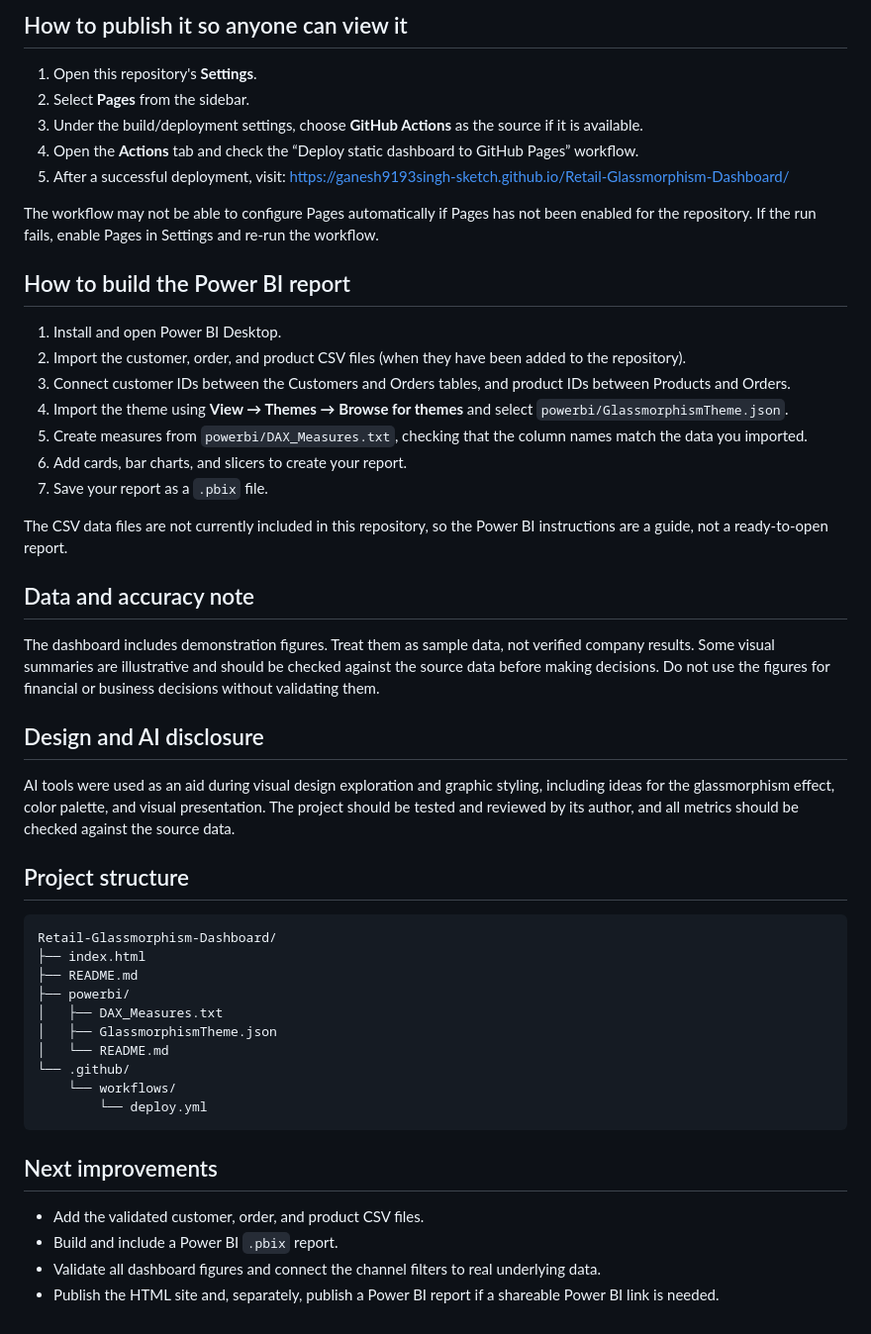
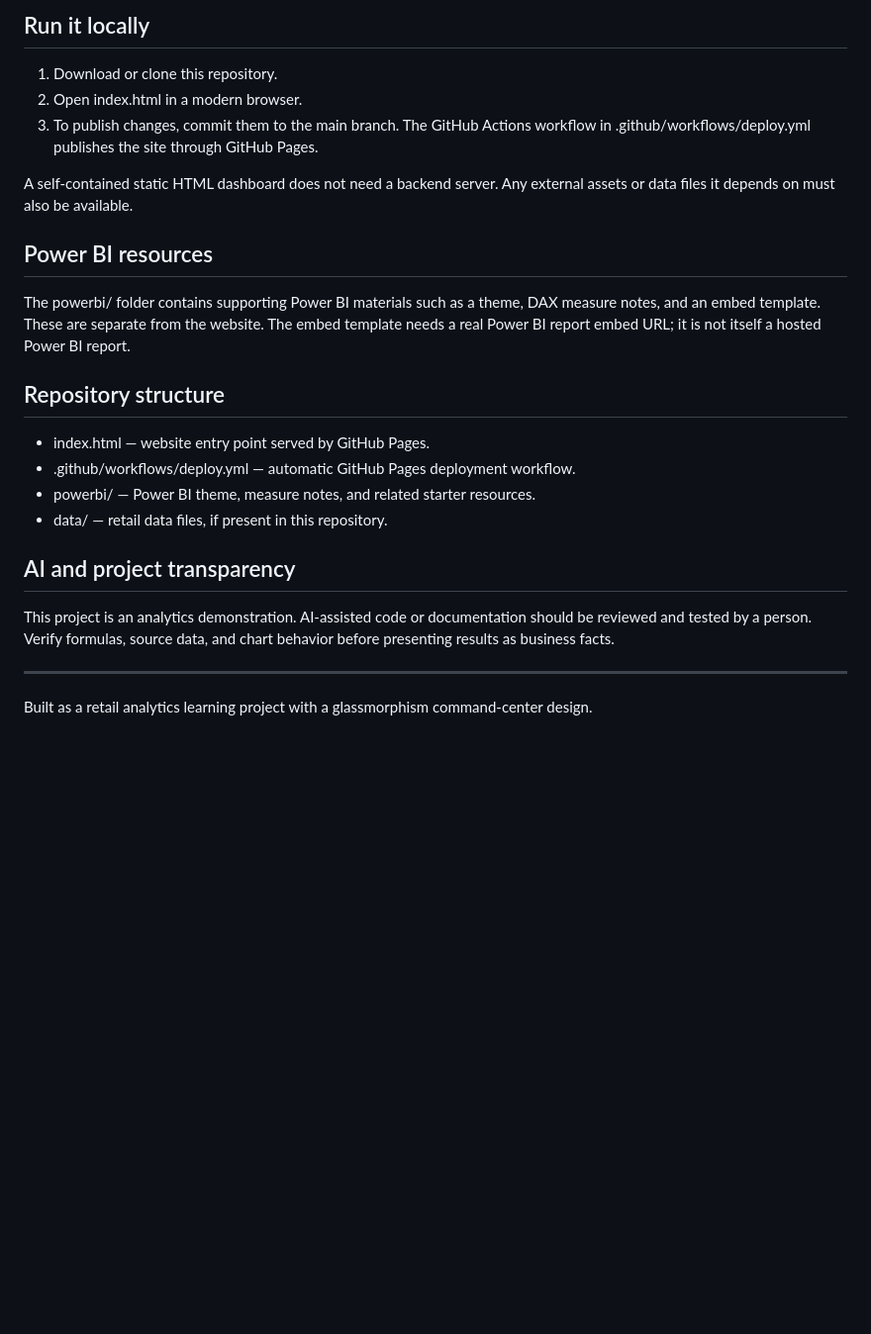
Before and after one commit to ganesh9193singh-sketch/Retail-Glassmorphism-Dashboard, a Markdown page: README.md, the part around one of its changes. Shown at 99% size. Rendered like a GitHub page; blank space fills up the shorter version.

````diff
--- a/README.md
+++ b/README.md
@@ -70,52 +60,26 @@ The web dashboard is a static demo and does not need a server or an API to open
 
-## How to publish it so anyone can view it
+## Run it locally
 
-1. Open this repository's **Settings**.
-2. Select **Pages** from the sidebar.
-3. Under the build/deployment settings, choose **GitHub Actions** as the source if it is available.
-4. Open the **Actions** tab and check the “Deploy static dashboard to GitHub Pages” workflow.
-5. After a successful deployment, visit: [https://ganesh9193singh-sketch.github.io/Retail-Glassmorphism-Dashboard/](https://ganesh9193singh-sketch.github.io/Retail-Glassmorphism-Dashboard/)
+1. Download or clone this repository.
+2. Open index.html in a modern browser.
+3. To publish changes, commit them to the main branch. The GitHub Actions workflow in .github/workflows/deploy.yml publishes the site through GitHub Pages.
 
-The workflow may not be able to configure Pages automatically if Pages has not been enabled for the repository. If the run fails, enable Pages in Settings and re-run the workflow.
+A self-contained static HTML dashboard does not need a backend server. Any external assets or data files it depends on must also be available.
 
-## How to build the Power BI report
+## Power BI resources
 
-1. Install and open Power BI Desktop.
-2. Import the customer, order, and product CSV files (when they have been added to the repository).
-3. Connect customer IDs between the Customers and Orders tables, and product IDs between Products and Orders.
-4. Import the theme using **View → Themes → Browse for themes** and select `powerbi/GlassmorphismTheme.json`.
-5. Create measures from `powerbi/DAX_Measures.txt`, checking that the column names match the data you imported.
-6. Add cards, bar charts, and slicers to create your report.
-7. Save your report as a `.pbix` file.
+The powerbi/ folder contains supporting Power BI materials such as a theme, DAX measure notes, and an embed template. These are separate from the website. The embed template needs a real Power BI report embed URL; it is not itself a hosted Power BI report.
 
-The CSV data files are not currently included in this repository, so the Power BI instructions are a guide, not a ready-to-open report.
+## Repository structure
 
-## Data and accuracy note
+- index.html — website entry point served by GitHub Pages.
+- .github/workflows/deploy.yml — automatic GitHub Pages deployment workflow.
+- powerbi/ — Power BI theme, measure notes, and related starter resources.
+- data/ — retail data files, if present in this repository.
 
-The dashboard includes demonstration figures. Treat them as sample data, not verified company results. Some visual summaries are illustrative and should be checked against the source data before making decisions. Do not use the figures for financial or business decisions without validating them.
+## AI and project transparency
 
-## Design and AI disclosure
+This project is an analytics demonstration. AI-assisted code or documentation should be reviewed and tested by a person. Verify formulas, source data, and chart behavior before presenting results as business facts.
 
-AI tools were used as an aid during visual design exploration and graphic styling, including ideas for the glassmorphism effect, color palette, and visual presentation. The project should be tested and reviewed by its author, and all metrics should be checked against the source data.
-
-## Project structure
-
-```
-Retail-Glassmorphism-Dashboard/
-├── index.html
-├── README.md
-├── powerbi/
-│   ├── DAX_Measures.txt
-│   ├── GlassmorphismTheme.json
-│   └── README.md
-└── .github/
-    └── workflows/
-        └── deploy.yml
-```
-
-## Next improvements
-
-- Add the validated customer, order, and product CSV files.
-- Build and include a Power BI `.pbix` report.
-- Validate all dashboard figures and connect the channel filters to real underlying data.
-- Publish the HTML site and, separately, publish a Power BI report if a shareable Power BI link is needed.
+---
+Built as a retail analytics learning project with a glassmorphism command-center design.
````
Also changed, not shown: other parts of README.md (+40 -50 lines).
